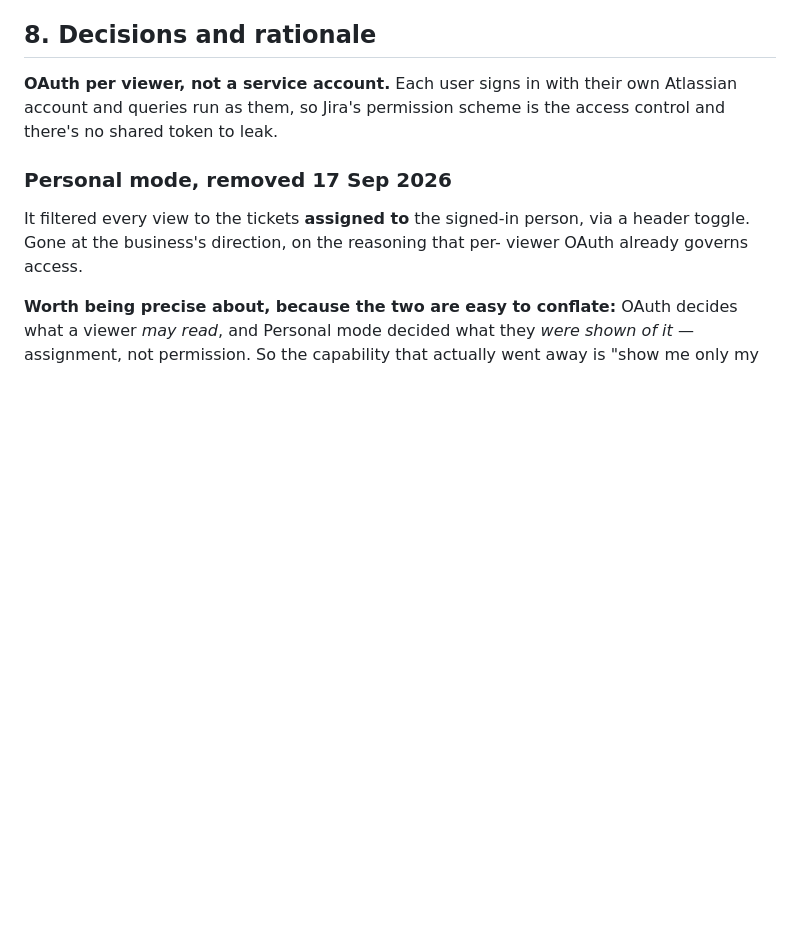
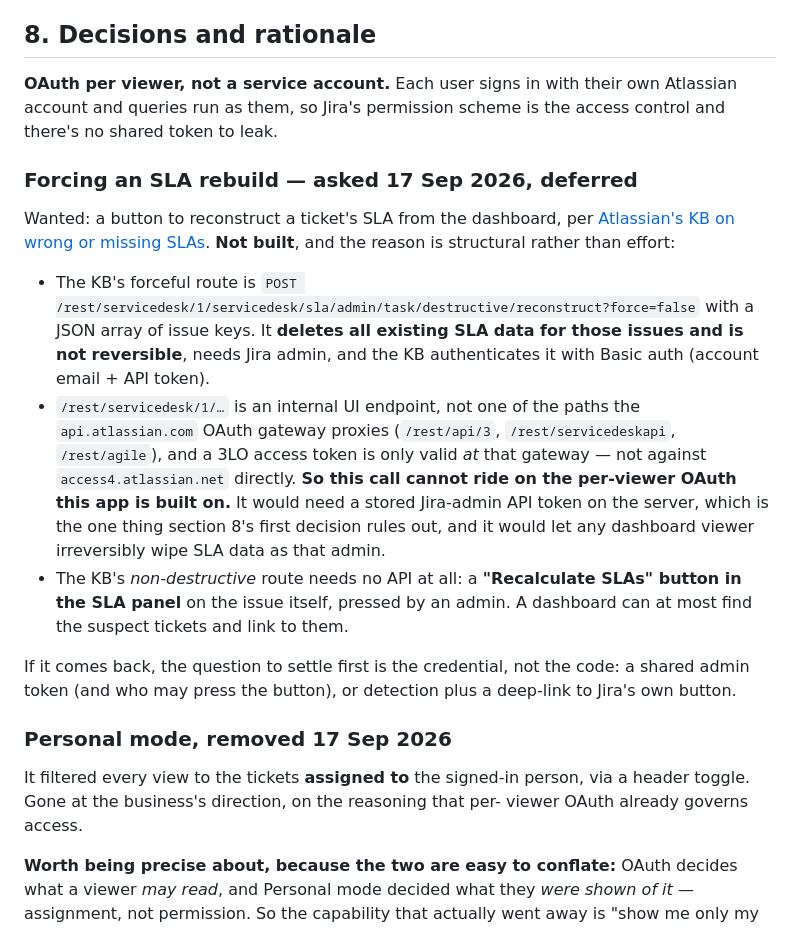
Before and after one commit to EmiPritchard/tac-queue, a Markdown page: CLAUDE.md, the part around the change. Rendered like a GitHub page; blank space fills up the shorter version.

```diff
--- a/CLAUDE.md
+++ b/CLAUDE.md
@@ -1011,6 +1011,33 @@ The ticket key links to Jira, where they live.
 **OAuth per viewer, not a service account.** Each user signs in with their own
 Atlassian account and queries run as them, so Jira's permission scheme is the
 access control and there's no shared token to leak.
+
+### Forcing an SLA rebuild — asked 17 Sep 2026, deferred
+
+Wanted: a button to reconstruct a ticket's SLA from the dashboard, per
+[Atlassian's KB on wrong or missing SLAs](https://support.atlassian.com/jira/kb/resolve-wrong-or-missing-slas-in-jira-service-management-cloud/).
+**Not built**, and the reason is structural rather than effort:
+
+- The KB's forceful route is
+  `POST /rest/servicedesk/1/servicedesk/sla/admin/task/destructive/reconstruct?force=false`
+  with a JSON array of issue keys. It **deletes all existing SLA data for those
+  issues and is not reversible**, needs Jira admin, and the KB authenticates it
+  with Basic auth (account email + API token).
+- `/rest/servicedesk/1/…` is an internal UI endpoint, not one of the paths the
+  `api.atlassian.com` OAuth gateway proxies (`/rest/api/3`, `/rest/servicedeskapi`,
+  `/rest/agile`), and a 3LO access token is only valid *at* that gateway — not
+  against `access4.atlassian.net` directly. **So this call cannot ride on the
+  per-viewer OAuth this app is built on.** It would need a stored Jira-admin
+  API token on the server, which is the one thing section 8's first decision
+  rules out, and it would let any dashboard viewer irreversibly wipe SLA data
+  as that admin.
+- The KB's *non-destructive* route needs no API at all: a **"Recalculate SLAs"
+  button in the SLA panel** on the issue itself, pressed by an admin. A
+  dashboard can at most find the suspect tickets and link to them.
+
+If it comes back, the question to settle first is the credential, not the code:
+a shared admin token (and who may press the button), or detection plus a
+deep-link to Jira's own button.
 
 ### Personal mode, removed 17 Sep 2026
 
```
